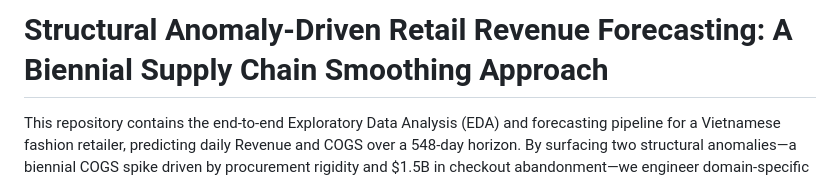
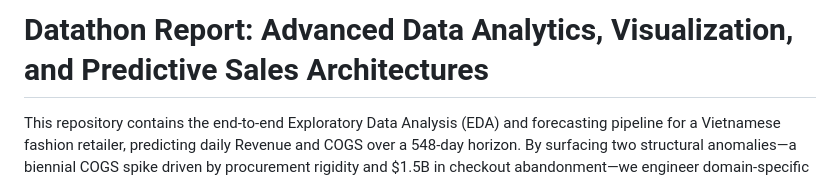
Before and after one commit to quangtrinh25/vin_datathon, a Markdown page: README.md, the part around the change. GitHub-like rendering.

Commit message:
Revise README title and project overview
Updated project title and description to reflect new focus on advanced data analytics and predictive sales architectures.

```diff
--- a/README.md
+++ b/README.md
@@ -1,4 +1,4 @@
-# Structural Anomaly-Driven Retail Revenue Forecasting: A Biennial Supply Chain Smoothing Approach
+# Datathon Report: Advanced Data Analytics, Visualization, and Predictive Sales Architectures
 
 This repository contains the end-to-end Exploratory Data Analysis (EDA) and forecasting pipeline for a Vietnamese fashion retailer, predicting daily Revenue and COGS over a 548-day horizon. By surfacing two structural anomalies—a biennial COGS spike driven by procurement rigidity and $1.5B in checkout abandonment—we engineer domain-specific features that a leakage-free ensemble model exploits directly.
 
```
